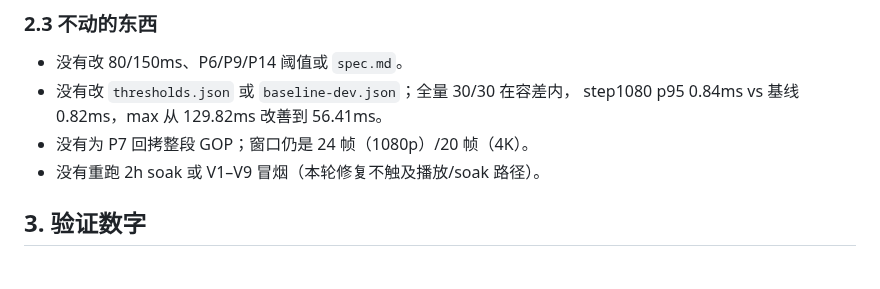
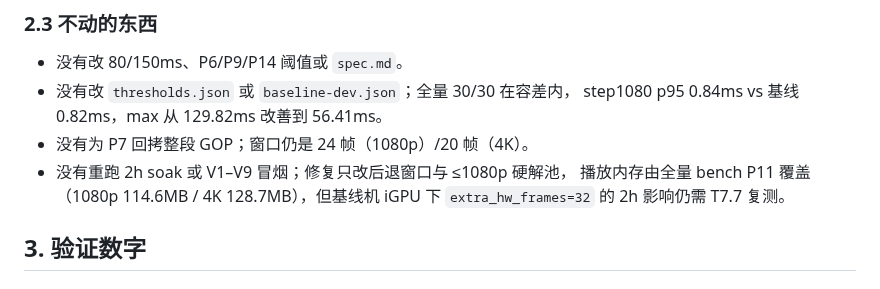
Before and after one commit to HappinessJo/lapian-player, a Markdown page: docs/handoff-2026-10-22-t7.11.1.md, the part around the change. Drawn GitHub-style.

Commit message:
docs: clarify T7.11.1 soak/memory scope

```diff
--- a/docs/handoff-2026-10-22-t7.11.1.md
+++ b/docs/handoff-2026-10-22-t7.11.1.md
@@ -82,7 +82,9 @@ T7.11 记录“cache 回拷 76–105ms、解码 12–42ms、不含回拷 31–48
 - 没有改 `thresholds.json` 或 `baseline-dev.json`；全量 30/30 在容差内，
   step1080 p95 0.84ms vs 基线 0.82ms，max 从 129.82ms 改善到 56.41ms。
 - 没有为 P7 回拷整段 GOP；窗口仍是 24 帧（1080p）/20 帧（4K）。
-- 没有重跑 2h soak 或 V1–V9 冒烟（本轮修复不触及播放/soak 路径）。
+- 没有重跑 2h soak 或 V1–V9 冒烟；修复只改后退窗口与 ≤1080p 硬解池，
+  播放内存由全量 bench P11 覆盖（1080p 114.6MB / 4K 128.7MB），但基线机
+  iGPU 下 `extra_hw_frames=32` 的 2h 影响仍需 T7.7 复测。
 
 ## 3. 验证数字
 
```
